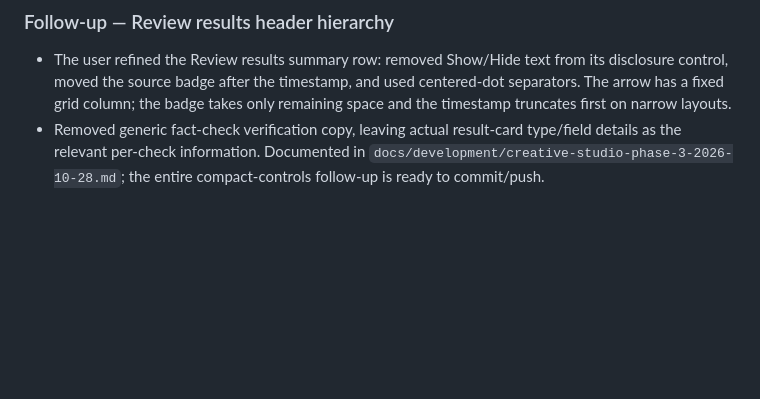
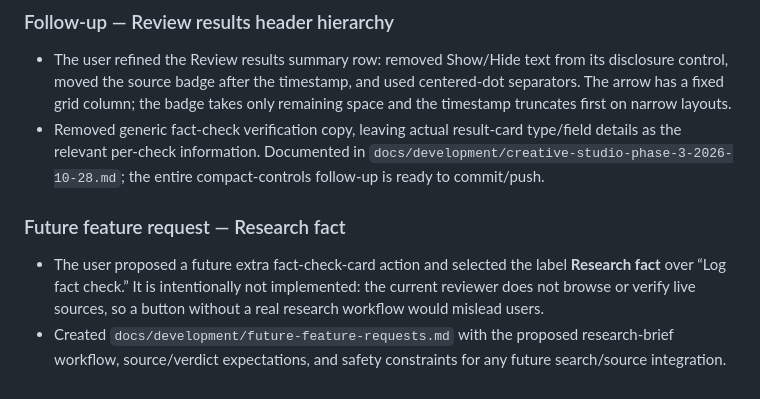
Before and after one commit to Jhonattan-Rapprecht/AI-blog, a Markdown page: AGENTS.md, the part around the change. GitHub-like rendering; blank space fills up the shorter version.

Commit message:
docs: record future fact research workflow

```diff
--- a/AGENTS.md
+++ b/AGENTS.md
@@ -451,3 +451,8 @@ The user asked for the collapsible check sections to use the same animation as P
 
 - The user refined the Review results summary row: removed Show/Hide text from its disclosure control, moved the source badge after the timestamp, and used centered-dot separators. The arrow has a fixed grid column; the badge takes only remaining space and the timestamp truncates first on narrow layouts.
 - Removed generic fact-check verification copy, leaving actual result-card type/field details as the relevant per-check information. Documented in `docs/development/creative-studio-phase-3-2026-10-28.md`; the entire compact-controls follow-up is ready to commit/push.
+
+### Future feature request — Research fact
+
+- The user proposed a future extra fact-check-card action and selected the label **Research fact** over “Log fact check.” It is intentionally not implemented: the current reviewer does not browse or verify live sources, so a button without a real research workflow would mislead users.
+- Created `docs/development/future-feature-requests.md` with the proposed research-brief workflow, source/verdict expectations, and safety constraints for any future search/source integration.
```
Also changed, not shown: docs/development/future-feature-requests.md (added, +33 -0 lines).
